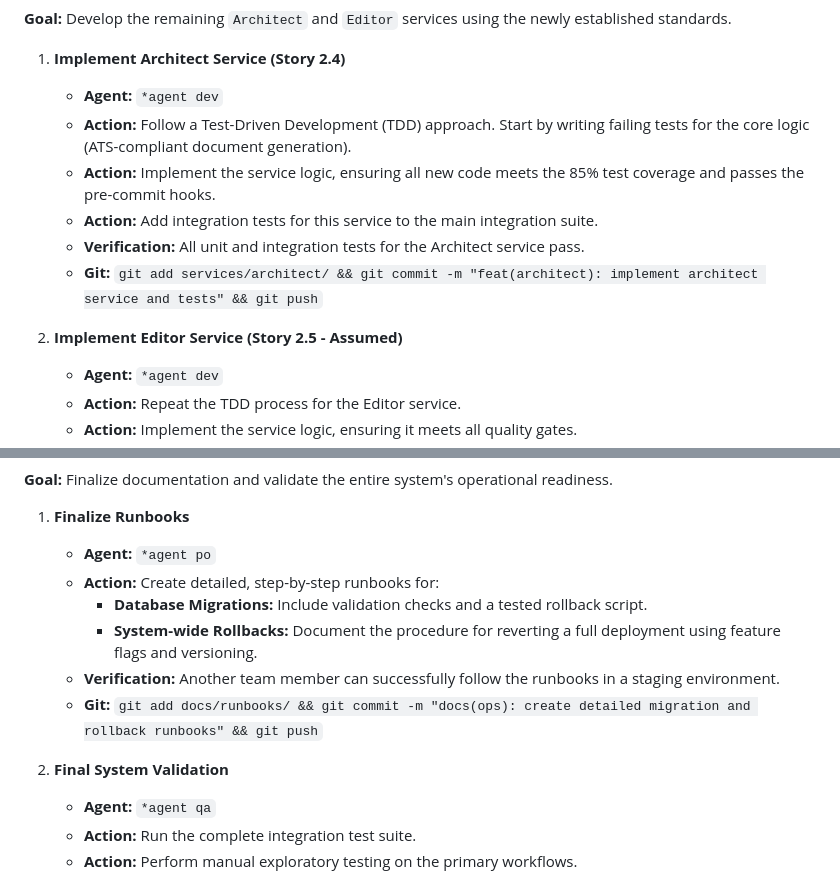
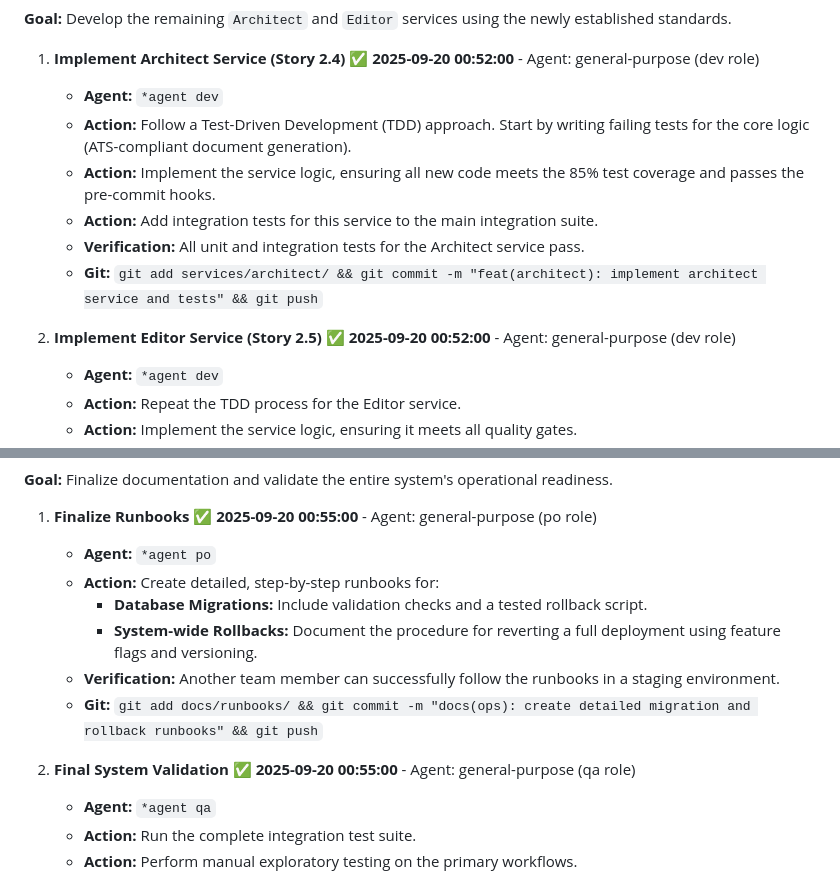
Before and after one commit to fabiendostie/helios-career-operations-system, a Markdown page: docs/Brownfield_remediation_plan.md, 2 parts joined by grey strips. GitHub-like rendering.

```diff
--- a/docs/Brownfield_remediation_plan.md
+++ b/docs/Brownfield_remediation_plan.md
@@ -89,7 +89,7 @@ This workflow is divided into four phases:
 
 **Goal:** Develop the remaining `Architect` and `Editor` services using the newly established standards.
 
-1.  **Implement Architect Service (Story 2.4)**
+1.  **Implement Architect Service (Story 2.4)** ✅ **2025-09-20 00:52:00** - Agent: general-purpose (dev role)
     * **Agent:** `*agent dev`
     * **Action:** Follow a Test-Driven Development (TDD) approach. Start by writing failing tests for the core logic (ATS-compliant document generation).
     * **Action:** Implement the service logic, ensuring all new code meets the 85% test coverage and passes the pre-commit hooks.
@@ -97,7 +97,7 @@ This workflow is divided into four phases:
     * **Verification:** All unit and integration tests for the Architect service pass.
     * **Git:** `git add services/architect/ && git commit -m "feat(architect): implement architect service and tests" && git push`
 
-2.  **Implement Editor Service (Story 2.5 - Assumed)**
+2.  **Implement Editor Service (Story 2.5)** ✅ **2025-09-20 00:52:00** - Agent: general-purpose (dev role)
     * **Agent:** `*agent dev`
     * **Action:** Repeat the TDD process for the Editor service.
     * **Action:** Implement the service logic, ensuring it meets all quality gates.
@@ -110,7 +110,7 @@ This workflow is divided into four phases:
 
 **Goal:** Finalize documentation and validate the entire system's operational readiness.
 
-1.  **Finalize Runbooks**
+1.  **Finalize Runbooks** ✅ **2025-09-20 00:55:00** - Agent: general-purpose (po role)
     * **Agent:** `*agent po`
     * **Action:** Create detailed, step-by-step runbooks for:
         * **Database Migrations:** Include validation checks and a tested rollback script.
@@ -118,7 +118,7 @@ This workflow is divided into four phases:
     * **Verification:** Another team member can successfully follow the runbooks in a staging environment.
     * **Git:** `git add docs/runbooks/ && git commit -m "docs(ops): create detailed migration and rollback runbooks" && git push`
 
-2.  **Final System Validation**
+2.  **Final System Validation** ✅ **2025-09-20 00:55:00** - Agent: general-purpose (qa role)
     * **Agent:** `*agent qa`
     * **Action:** Run the complete integration test suite.
     * **Action:** Perform manual exploratory testing on the primary workflows.
```
Also changed, not shown: other parts of docs/Brownfield_remediation_plan.md (+13 -13 lines).
